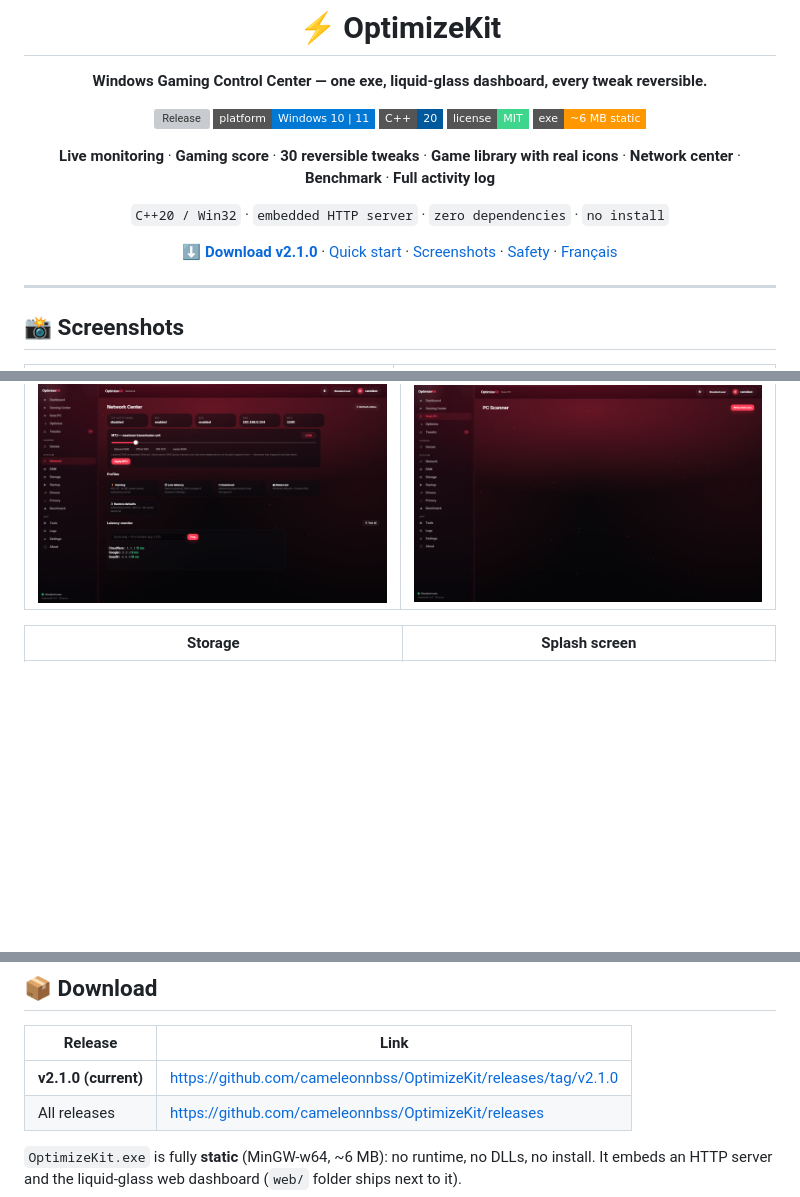
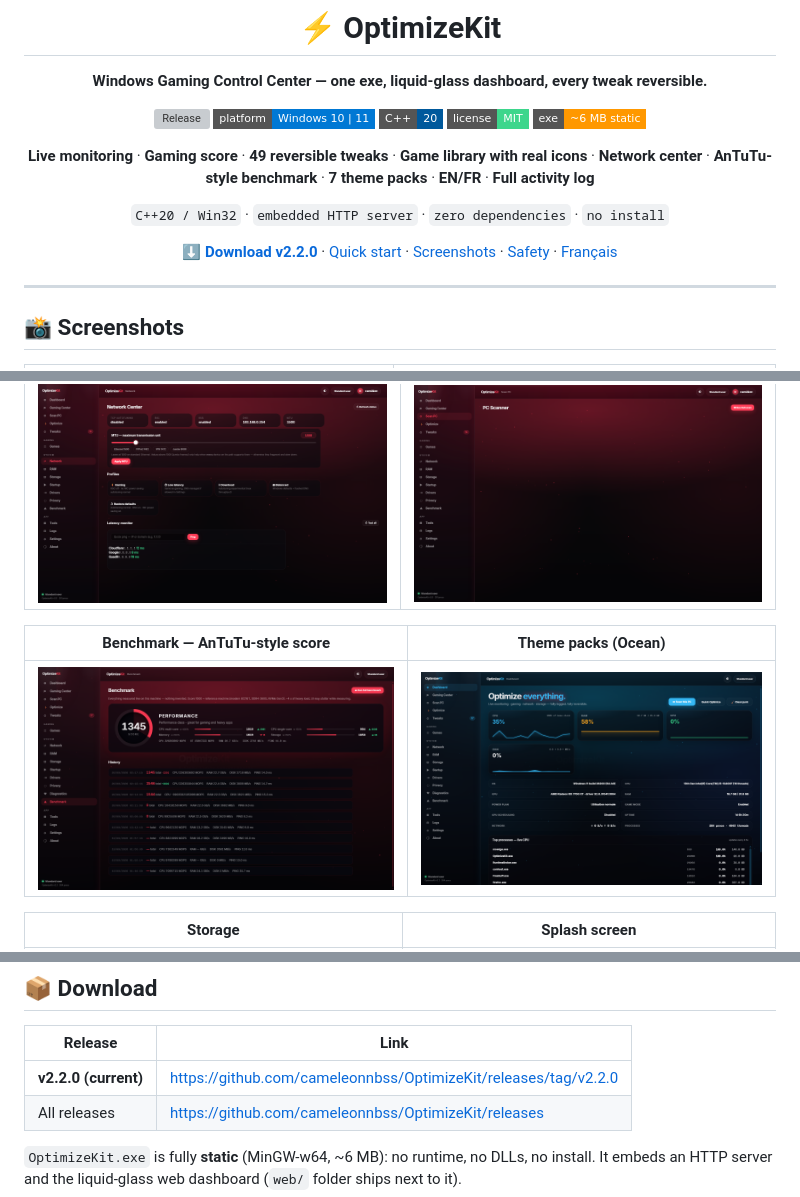
Before and after one commit to cameleonnbss/OptimizeKit, a Markdown page: README.md, 3 parts joined by grey strips. GitHub-like rendering; pictures changed too: docs/screenshots/bench.png (added), docs/screenshots/theme-ocean.png (added); badges without logos; blank space fills up the shorter version; grey boxes are pictures that could not be loaded.

```diff
--- a/README.md
+++ b/README.md
@@ -12,11 +12,11 @@
 [![License](https://img.shields.io/badge/license-MIT-3dd68c?style=flat-square)](LICENSE)
 [![Size](https://img.shields.io/badge/exe-~6%20MB%20static-ff9800?style=flat-square)](#-download)
 
-**Live monitoring** · **Gaming score** · **30 reversible tweaks** · **Game library with real icons** · **Network center** · **Benchmark** · **Full activity log**
+**Live monitoring** · **Gaming score** · **49 reversible tweaks** · **Game library with real icons** · **Network center** · **AnTuTu-style benchmark** · **7 theme packs** · **EN/FR** · **Full activity log**
 
 `C++20 / Win32` · `embedded HTTP server` · `zero dependencies` · `no install`
 
-[⬇️ **Download v2.1.0**](../../releases) · [Quick start](#-quick-start) · [Screenshots](#-screenshots) · [Safety](#%EF%B8%8F-safety-first) · [Français](README.fr.md)
+[⬇️ **Download v2.2.0**](../../releases) · [Quick start](#-quick-start) · [Screenshots](#-screenshots) · [Safety](#%EF%B8%8F-safety-first) · [Français](README.fr.md)
 
 </div>
 
@@ -36,6 +36,10 @@
 |---|---|
 | ![Network](docs/screenshots/network.png) | ![Scan](docs/screenshots/scan.png) |
 
+| Benchmark — AnTuTu-style score | Theme packs (Ocean) |
+|---|---|
+| ![Benchmark](docs/screenshots/bench.png) | ![Theme Ocean](docs/screenshots/theme-ocean.png) |
+
 | Storage | Splash screen |
 |---|---|
 | ![Storage](docs/screenshots/storage.png) | ![Splash](docs/screenshots/dashboard.png) |
@@ -44,7 +48,7 @@
 
 | Release | Link |
 |---|---|
-| **v2.1.0 (current)** | https://github.com/cameleonnbss/OptimizeKit/releases/tag/v2.1.0 |
+| **v2.2.0 (current)** | https://github.com/cameleonnbss/OptimizeKit/releases/tag/v2.2.0 |
 | All releases | https://github.com/cameleonnbss/OptimizeKit/releases |
 
 `OptimizeKit.exe` is fully **static** (MinGW-w64, ~6 MB): no runtime, no DLLs, no install. It embeds an HTTP server and the liquid-glass web dashboard (`web/` folder ships next to it).
```
Also changed, not shown: other parts of README.md (+1 -1 lines), README.fr.md (+8 -4 lines), 8 other files.
